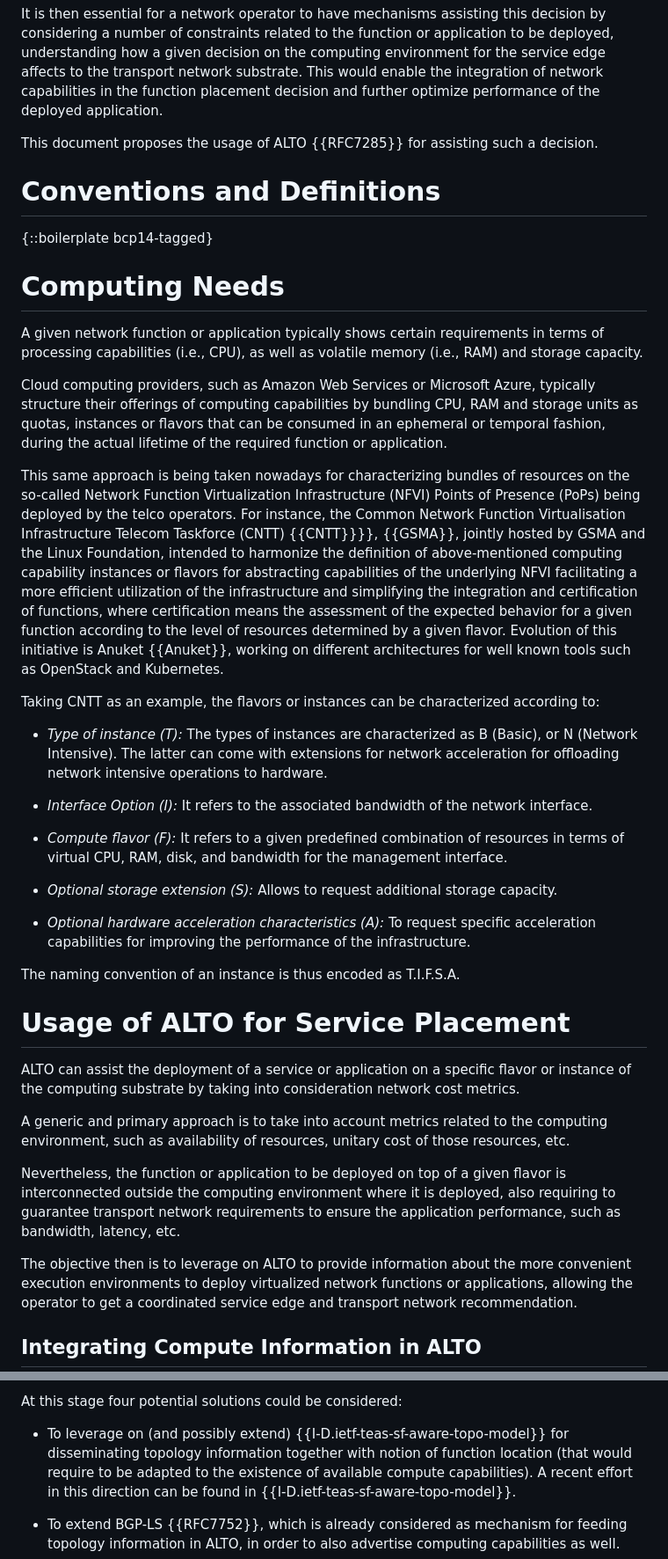
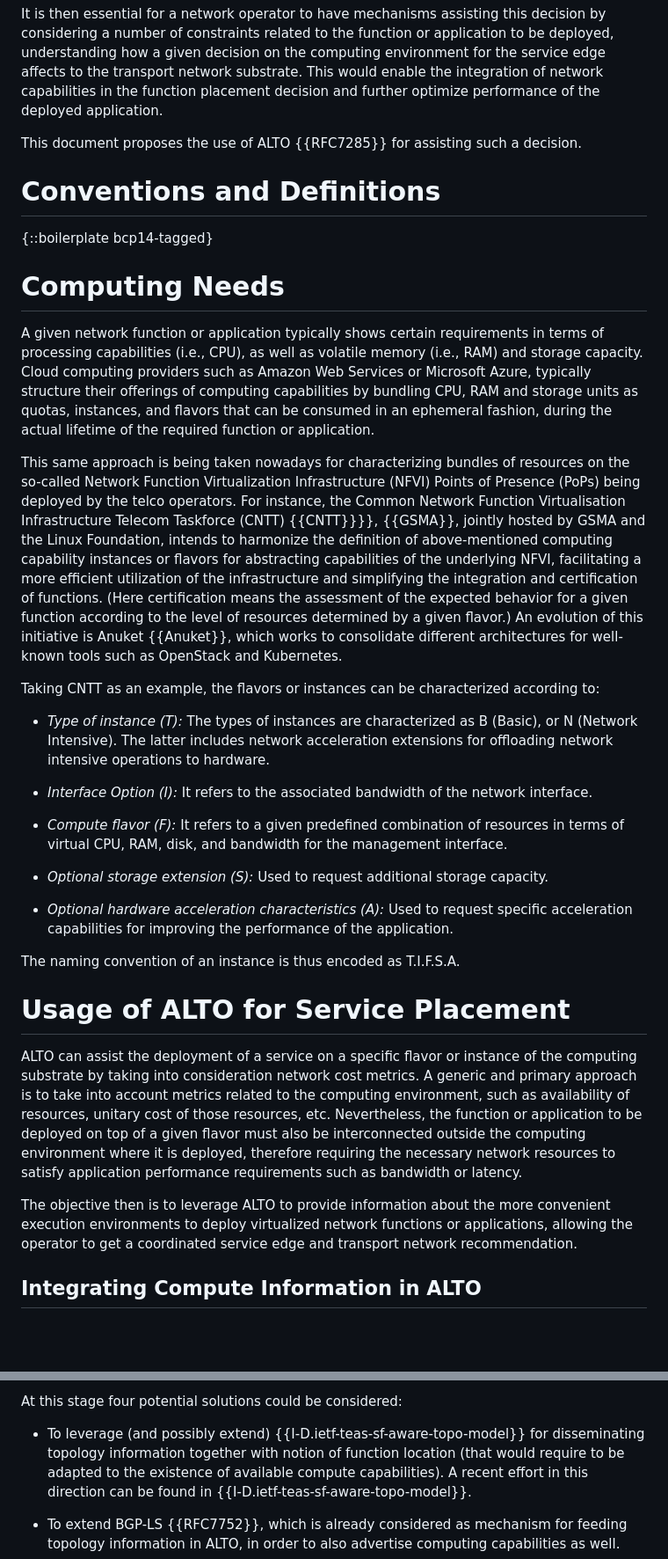
Before and after one commit to giralt/draft-contreras-alto-service-edge, a Markdown page: draft-contreras-alto-service-edge.md, 2 parts joined by grey strips. Shown: that part at 88% size. Drawn GitHub-style; blank space fills up the shorter version.

Commit message:
Proof-reading section 3

```diff
--- a/draft-contreras-alto-service-edge.md
+++ b/draft-contreras-alto-service-edge.md
@@ -153,7 +153,7 @@ capabilities in the function placement decision
 and further optimize performance of the deployed
 application.
 
-This document proposes the usage of ALTO {{RFC7285}}
+This document proposes the use of ALTO {{RFC7285}}
 for assisting such a decision.
 
 # Conventions and Definitions
@@ -166,12 +166,11 @@ A given network function or application typically
 shows certain requirements in terms of processing
 capabilities (i.e., CPU), as well as
 volatile memory (i.e., RAM) and storage capacity.
-
-Cloud computing providers, such as Amazon Web Services
+Cloud computing providers such as Amazon Web Services
 or Microsoft Azure, typically structure their offerings
 of computing capabilities by bundling CPU, RAM and
-storage units as quotas, instances or flavors that
-can be consumed in an ephemeral or temporal fashion,
+storage units as quotas, instances, and flavors that
+can be consumed in an ephemeral fashion,
 during the actual lifetime of the required function
 or application.
 
@@ -183,25 +182,26 @@ being deployed by the telco operators.
 For instance, the Common Network Function
 Virtualisation Infrastructure Telecom Taskforce
 (CNTT) {{CNTT}}}}, {{GSMA}}, jointly hosted by GSMA
-and the Linux Foundation, intended to harmonize
+and the Linux Foundation, intends to harmonize
 the definition of above-mentioned computing capability
 instances or flavors for abstracting capabilities
-of the underlying NFVI facilitating a
+of the underlying NFVI, facilitating a
 more efficient utilization of the infrastructure
 and simplifying the integration and certification
-of functions, where certification means the assessment
+of functions. (Here certification means the assessment
 of the expected behavior for a given function
 according to the level of resources determined by
-a given flavor. Evolution of this initiative is
-Anuket {{Anuket}}, working on different architectures
-for well known tools such as OpenStack and Kubernetes.
+a given flavor.) An evolution of this initiative is
+Anuket {{Anuket}}, which works to consolidate
+different architectures for well-known tools
+such as OpenStack and Kubernetes.
 
 Taking CNTT as an example, the flavors or instances
 can be characterized according to:
 
 *  *Type of instance (T):* The types of instances
 are characterized as B (Basic), or N (Network Intensive).
-The latter can come with extensions for network acceleration
+The latter includes network acceleration extensions
 for offloading network intensive operations to hardware.
 
 * *Interface Option (I):* It refers to the associated
@@ -211,35 +211,33 @@ bandwidth of the network interface.
 combination of resources in terms of virtual CPU, RAM,
 disk, and bandwidth for the management interface.
 
-* *Optional storage extension (S):* Allows to request
-additional storage capacity.
+* *Optional storage extension (S):* Used to request additional storage capacity.
 
 * *Optional hardware acceleration characteristics (A):*
-To request specific acceleration capabilities for
-improving the performance of the infrastructure.
+Used to request specific acceleration capabilities for
+improving the performance of the application.
 
 The naming convention of an instance is thus encoded as T.I.F.S.A.
 
 # Usage of ALTO for Service Placement
 
-ALTO can assist the deployment of a service or
-application on a specific flavor or instance of
+ALTO can assist the deployment of a service on a
+specific flavor or instance of
 the computing substrate by taking into consideration
 network cost metrics.
-
 A generic and primary approach is to take into
 account metrics related to the computing environment,
 such as availability of resources, unitary cost
 of those resources, etc.
+Nevertheless, the function or application to be
+deployed on top of a given flavor must also be
+interconnected outside the computing
+environment where it is deployed,
+therefore requiring the necessary network
+resources to satisfy application performance
+requirements such as bandwidth or latency.
 
-Nevertheless, the function or application to be
-deployed on top of a given flavor is interconnected
-outside the computing environment where it is deployed,
-also requiring to guarantee transport network
-requirements to ensure the application performance,
-such as bandwidth, latency, etc.
-
-The objective then is to leverage on ALTO to
+The objective then is to leverage ALTO to
 provide information about the more convenient
 execution environments to deploy virtualized
 network functions or applications, allowing
@@ -279,7 +277,7 @@ of the document.
 At this stage four potential solutions could be
 considered:
 
-* To leverage on (and possibly extend)
+* To leverage (and possibly extend)
 {{I-D.ietf-teas-sf-aware-topo-model}} for
 disseminating topology information together
 with notion of function location (that would
```
